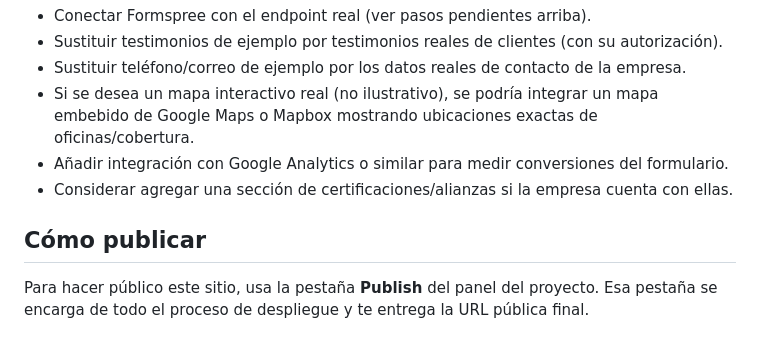
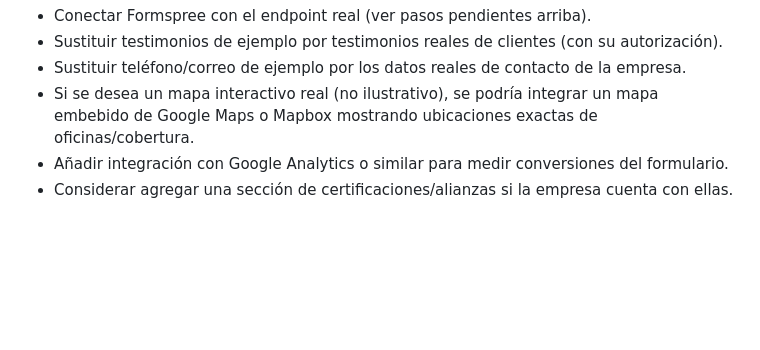
Before and after one commit to franciscflores62-collab/ESCOSEG, a Markdown page: README.md, the part around the change. GitHub-like rendering; blank space fills up the shorter version.

Commit message:
Remove publishing instructions from README
Removed the 'Cómo publicar' section from the README.

```diff
--- a/README.md
+++ b/README.md
@@ -82,7 +82,3 @@ Este proyecto **no utiliza base de datos ni Table API**: es un sitio estático i
 - Si se desea un mapa interactivo real (no ilustrativo), se podría integrar un mapa embebido de Google Maps o Mapbox mostrando ubicaciones exactas de oficinas/cobertura.
 - Añadir integración con Google Analytics o similar para medir conversiones del formulario.
 - Considerar agregar una sección de certificaciones/alianzas si la empresa cuenta con ellas.
-
-## Cómo publicar
-
-Para hacer público este sitio, usa la pestaña **Publish** del panel del proyecto. Esa pestaña se encarga de todo el proceso de despliegue y te entrega la URL pública final.
```
